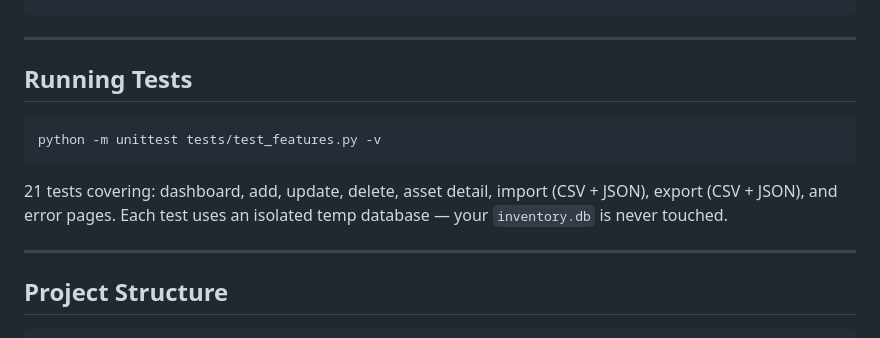
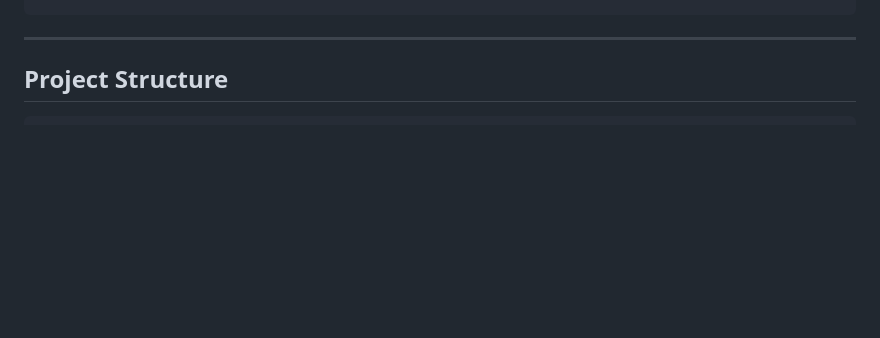
Before and after one commit to DRAZY/asset-vault, a Markdown page: README.md, the part around the change. GitHub-like rendering; blank space fills up the shorter version.

Commit message:
Remove test running instructions from README
Removed the section on running tests from the README.

````diff
--- a/README.md
+++ b/README.md
@@ -175,15 +175,6 @@ curl -X POST http://localhost:9080/api/assets \
 
 ---
 
-## Running Tests
-
-```bash
-python -m unittest tests/test_features.py -v
-```
-
-21 tests covering: dashboard, add, update, delete, asset detail, import (CSV + JSON), export (CSV + JSON), and error pages. Each test uses an isolated temp database — your `inventory.db` is never touched.
-
----
 
 ## Project Structure
 
````
